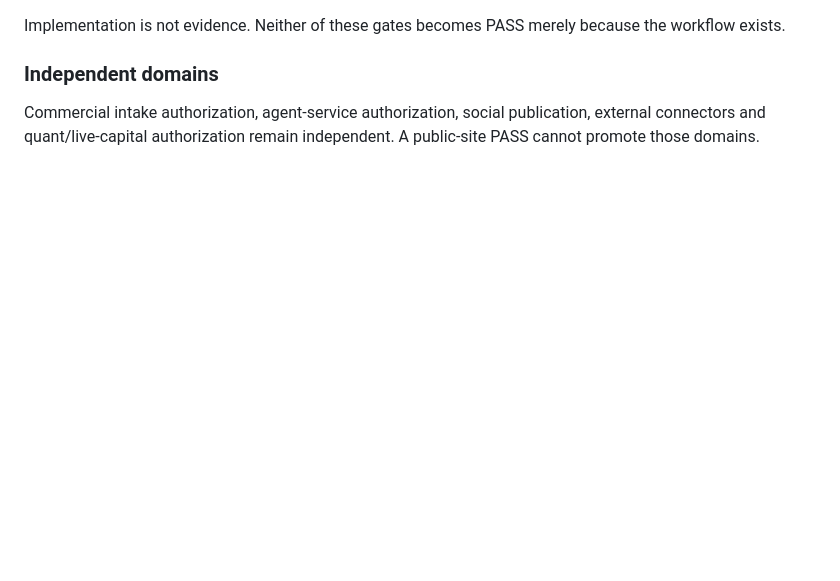
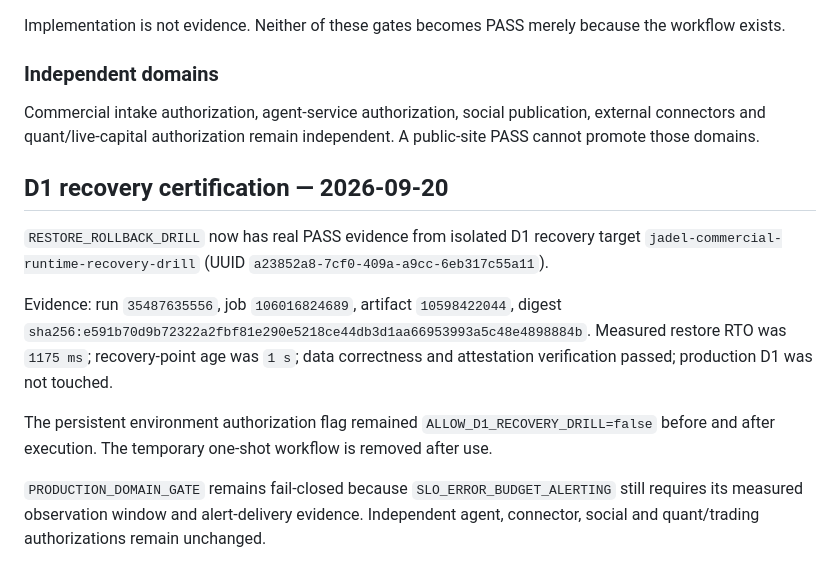
Before and after one commit to jadeldiaz01-png/jadeltechrd.com, a Markdown page: docs/PRODUCTION-READINESS-2026.md, the part around the change. GitHub-like rendering; blank space fills up the shorter version.

Commit message:
docs: record D1 recovery gate PASS and remaining SLO blocker

```diff
--- a/docs/PRODUCTION-READINESS-2026.md
+++ b/docs/PRODUCTION-READINESS-2026.md
@@ -150,3 +150,14 @@ Implementation is not evidence. Neither of these gates becomes PASS merely becau
 ### Independent domains
 
 Commercial intake authorization, agent-service authorization, social publication, external connectors and quant/live-capital authorization remain independent. A public-site PASS cannot promote those domains.
+
+
+## D1 recovery certification — 2026-09-20
+
+`RESTORE_ROLLBACK_DRILL` now has real PASS evidence from isolated D1 recovery target `jadel-commercial-runtime-recovery-drill` (UUID `a23852a8-7cf0-409a-a9cc-6eb317c55a11`).
+
+Evidence: run `35487635556`, job `106016824689`, artifact `10598422044`, digest `sha256:e591b70d9b72322a2fbf81e290e5218ce44db3d1aa66953993a5c48e4898884b`. Measured restore RTO was `1175 ms`; recovery-point age was `1 s`; data correctness and attestation verification passed; production D1 was not touched.
+
+The persistent environment authorization flag remained `ALLOW_D1_RECOVERY_DRILL=false` before and after execution. The temporary one-shot workflow is removed after use.
+
+`PRODUCTION_DOMAIN_GATE` remains fail-closed because `SLO_ERROR_BUDGET_ALERTING` still requires its measured observation window and alert-delivery evidence. Independent agent, connector, social and quant/trading authorizations remain unchanged.
```
